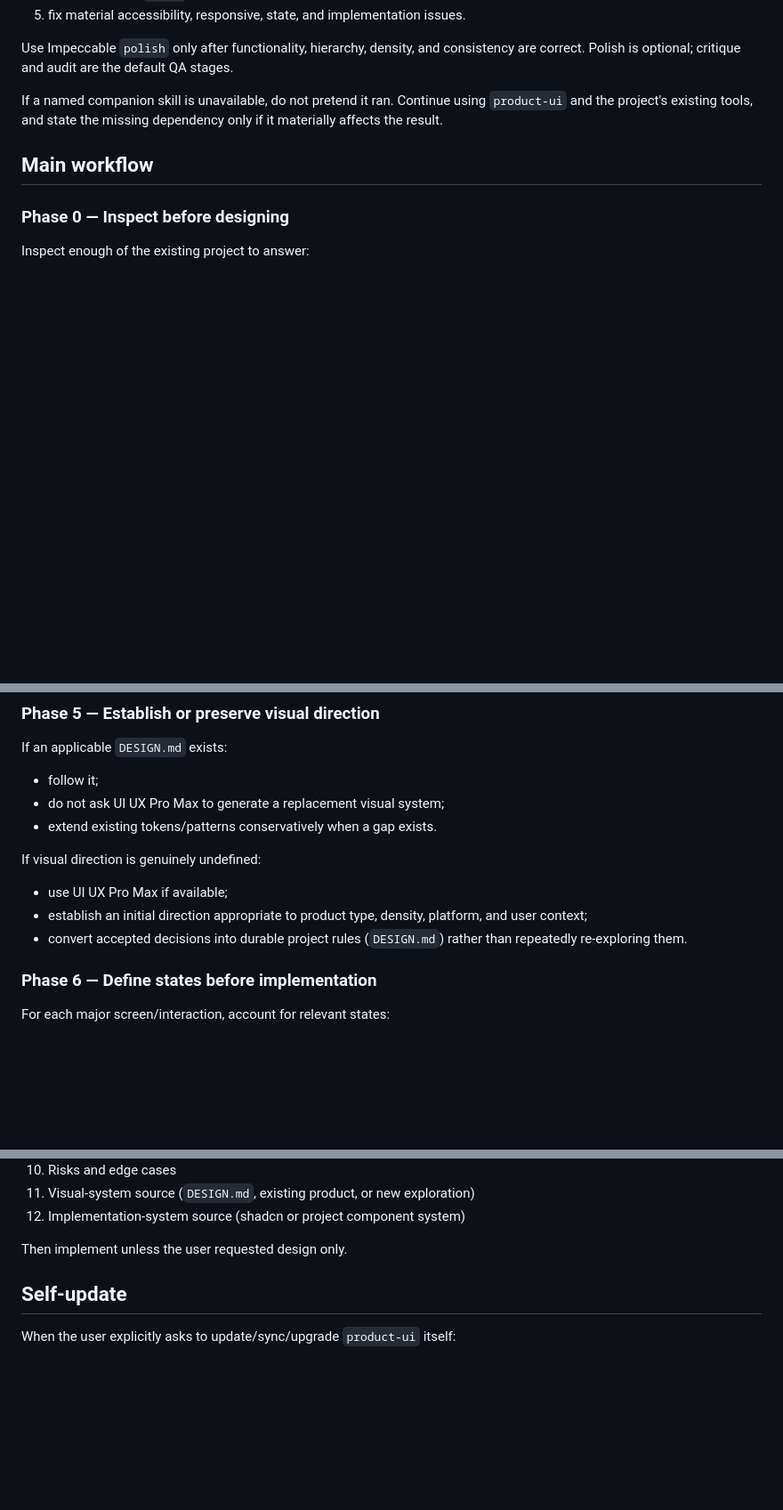
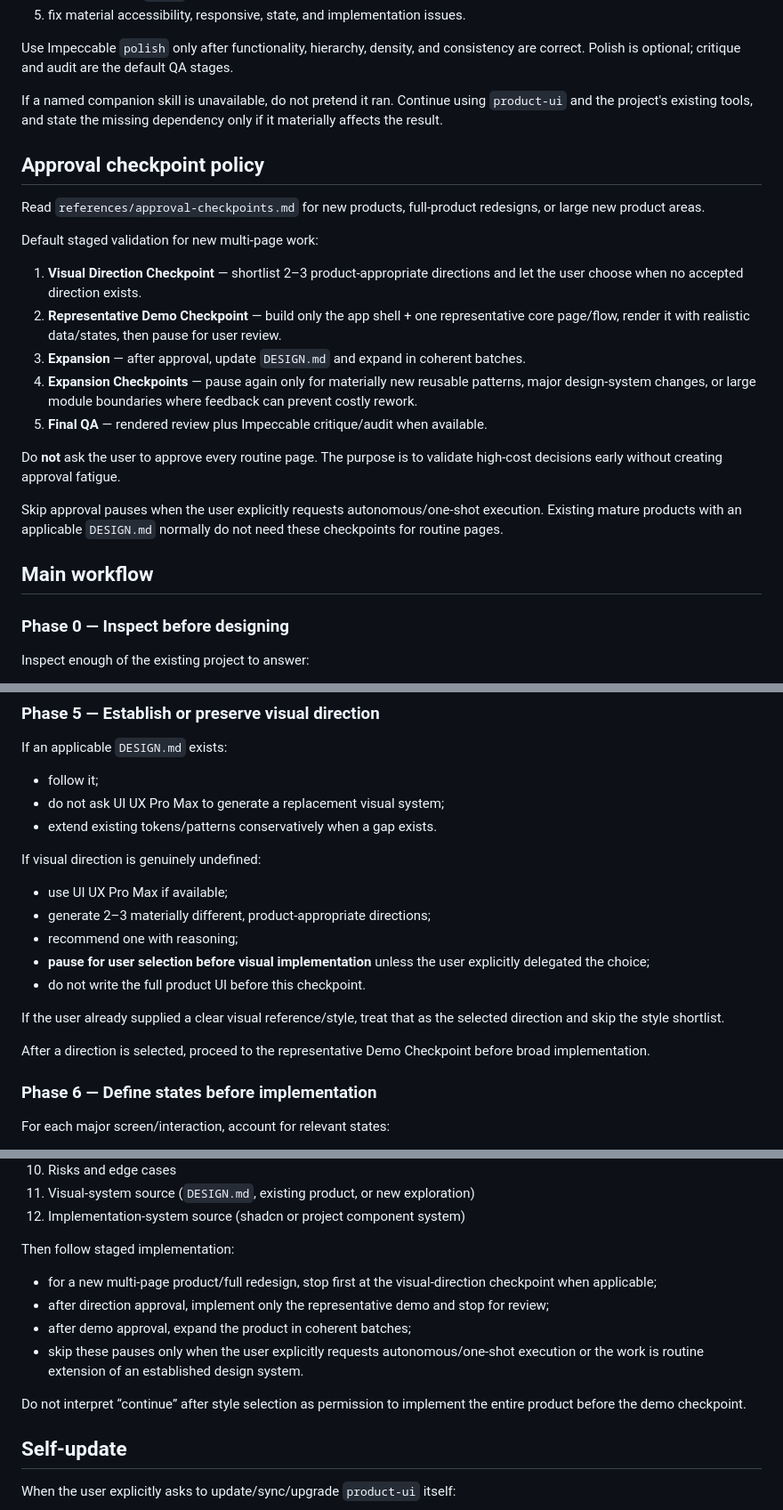
Before and after one commit to zengerai/codex-test, a Markdown page: SKILL.md, 3 parts joined by grey strips. Shown at 89% size. Drawn GitHub-style; blank space fills up the shorter version.

```diff
--- a/SKILL.md
+++ b/SKILL.md
@@ -89,6 +103,21 @@ For substantial UI implementation or redesign, post-implementation review is par
 Use Impeccable `polish` only after functionality, hierarchy, density, and consistency are correct. Polish is optional; critique and audit are the default QA stages.
 
 If a named companion skill is unavailable, do not pretend it ran. Continue using `product-ui` and the project's existing tools, and state the missing dependency only if it materially affects the result.
+
+## Approval checkpoint policy
+
+Read `references/approval-checkpoints.md` for new products, full-product redesigns, or large new product areas.
+
+Default staged validation for new multi-page work:
+1. **Visual Direction Checkpoint** — shortlist 2–3 product-appropriate directions and let the user choose when no accepted direction exists.
+2. **Representative Demo Checkpoint** — build only the app shell + one representative core page/flow, render it with realistic data/states, then pause for user review.
+3. **Expansion** — after approval, update `DESIGN.md` and expand in coherent batches.
+4. **Expansion Checkpoints** — pause again only for materially new reusable patterns, major design-system changes, or large module boundaries where feedback can prevent costly rework.
+5. **Final QA** — rendered review plus Impeccable critique/audit when available.
+
+Do **not** ask the user to approve every routine page. The purpose is to validate high-cost decisions early without creating approval fatigue.
+
+Skip approval pauses when the user explicitly requests autonomous/one-shot execution. Existing mature products with an applicable `DESIGN.md` normally do not need these checkpoints for routine pages.
 
 ## Main workflow
 
@@ -187,8 +216,14 @@ If an applicable `DESIGN.md` exists:
 
 If visual direction is genuinely undefined:
 - use UI UX Pro Max if available;
-- establish an initial direction appropriate to product type, density, platform, and user context;
-- convert accepted decisions into durable project rules (`DESIGN.md`) rather than repeatedly re-exploring them.
+- generate 2–3 materially different, product-appropriate directions;
+- recommend one with reasoning;
+- **pause for user selection before visual implementation** unless the user explicitly delegated the choice;
+- do not write the full product UI before this checkpoint.
+
+If the user already supplied a clear visual reference/style, treat that as the selected direction and skip the style shortlist.
+
+After a direction is selected, proceed to the representative Demo Checkpoint before broad implementation.
 
 ### Phase 6 — Define states before implementation
 
@@ -315,7 +381,13 @@ Before implementation, provide or establish:
 11. Visual-system source (`DESIGN.md`, existing product, or new exploration)
 12. Implementation-system source (shadcn or project component system)
 
-Then implement unless the user requested design only.
+Then follow staged implementation:
+- for a new multi-page product/full redesign, stop first at the visual-direction checkpoint when applicable;
+- after direction approval, implement only the representative demo and stop for review;
+- after demo approval, expand the product in coherent batches;
+- skip these pauses only when the user explicitly requests autonomous/one-shot execution or the work is routine extension of an established design system.
+
+Do not interpret “continue” after style selection as permission to implement the entire product before the demo checkpoint.
 
 ## Self-update
 
```
Also changed, not shown: other parts of SKILL.md (+47 -2 lines).
